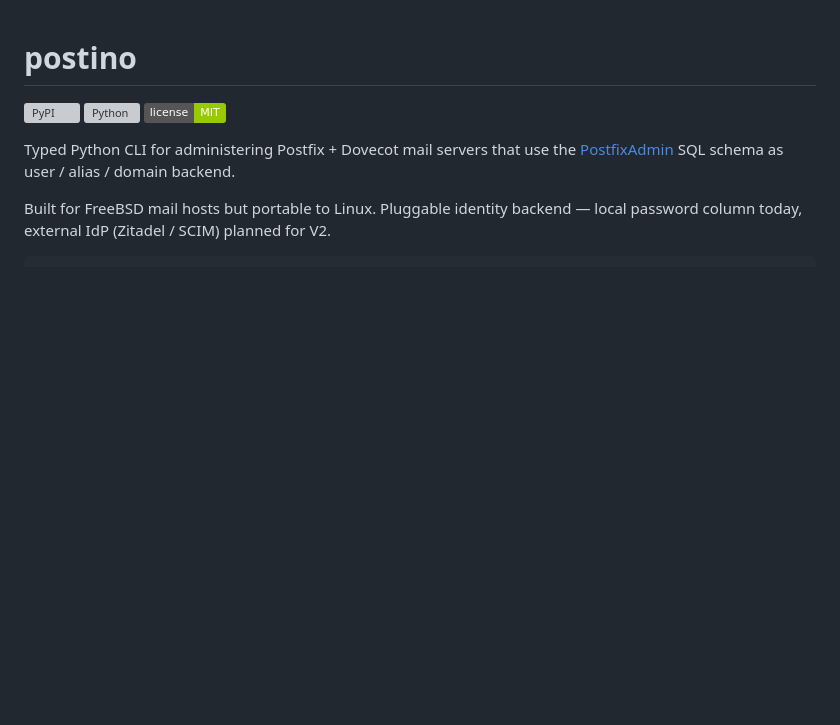
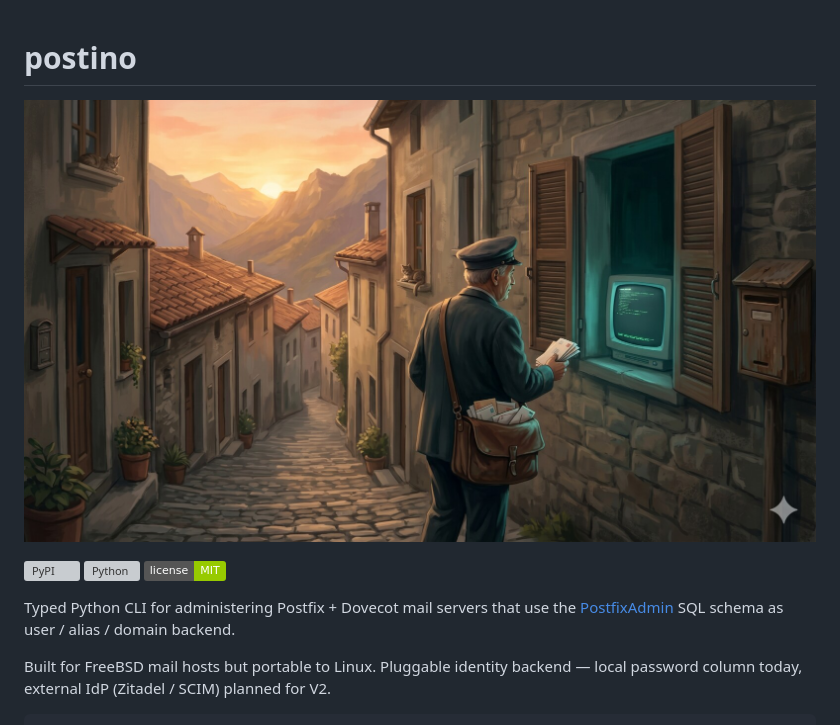
Before and after one commit to vjt/postino, a Markdown page: README.md, the part around the change. Rendered like a GitHub page; pictures changed too: docs/assets/cover.jpg (added); badges without logos; blank space fills up the shorter version; grey boxes are pictures that could not be loaded.

Commit message:
docs(readme): add cover image
Painterly 16:9 cover (Italian postman, dawn village, CRT terminal
glow) generated via Gemini, resized to 1600w JPEG (~210 KB) for
GitHub social preview / README banner.

Co-Authored-By: Claude Opus 4.7 <noreply@anthropic.com>

```diff
--- a/README.md
+++ b/README.md
@@ -1,4 +1,6 @@
 # postino
+
+![postino — il postino delivers your mail config](docs/assets/cover.jpg)
 
 [![PyPI](https://img.shields.io/pypi/v/il-postino.svg)](https://pypi.org/project/il-postino/)
 [![Python](https://img.shields.io/pypi/pyversions/il-postino.svg)](https://pypi.org/project/il-postino/)
```
